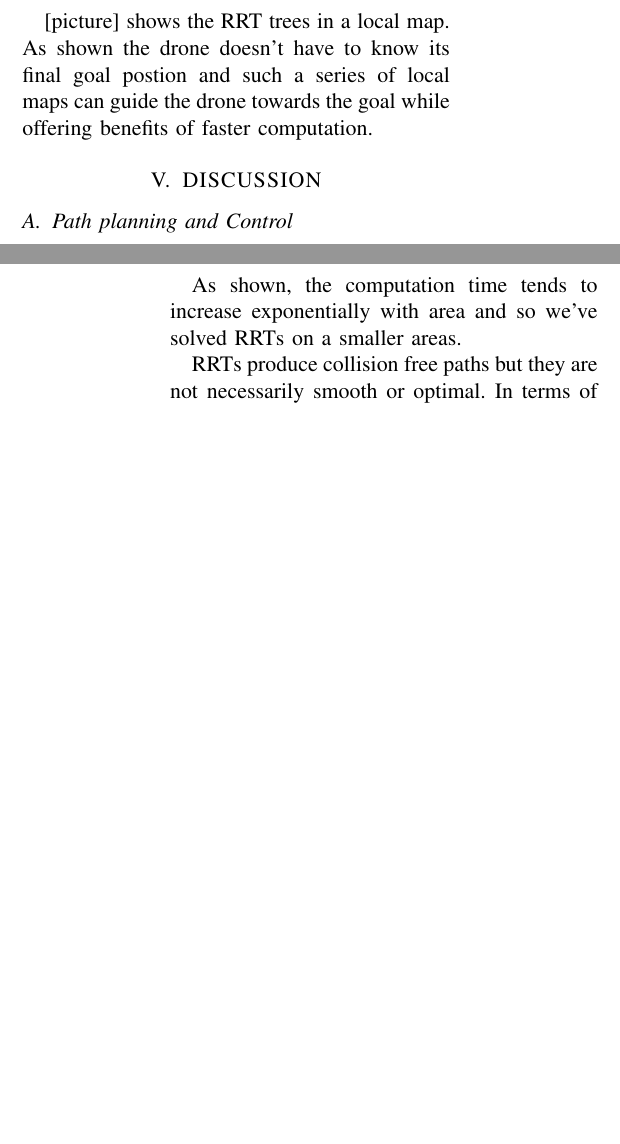
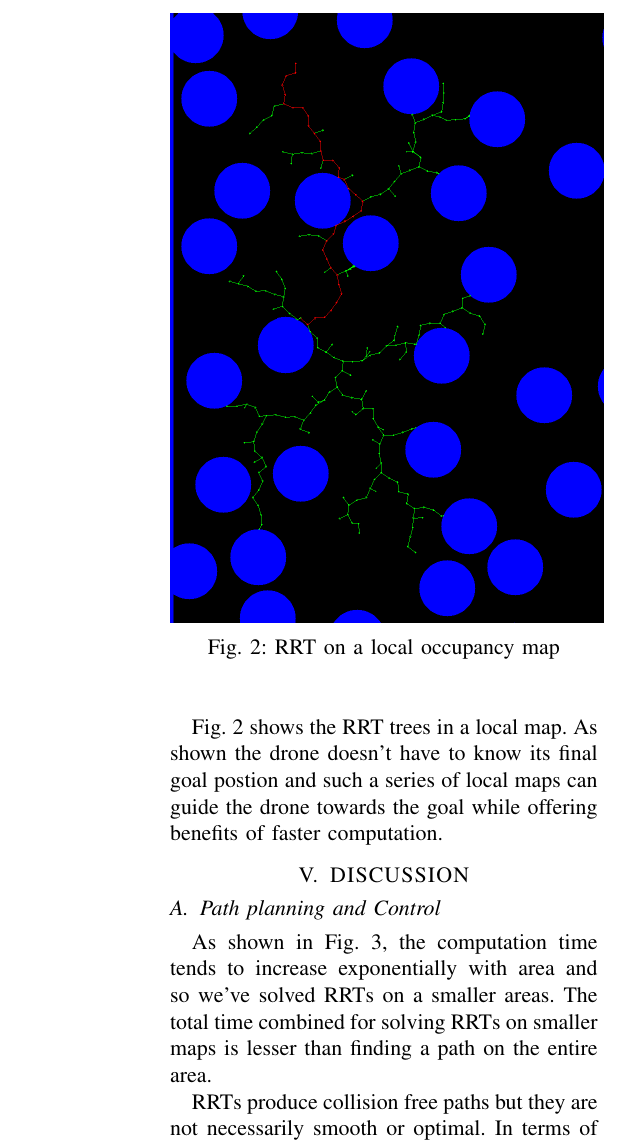
Before and after one commit to s-desh/drone_path, a LaTeX paper (Report/report.tex, which reads Report/discussion.tex, Report/results.tex): two parts of the columns of pages 3 and 4 of 4 before the commit and part of one column of page 4 of 5 after it, the two joined at a grey line, cut at the place of the change, the shorter picture padded with empty space. Compiled offline with pdfLaTeX.

Commit message:
add images

```diff
--- a/Report/discussion.tex
+++ b/Report/discussion.tex
@@ -1,8 +1,13 @@
 \subsection{Path planning and Control}
 
+\begin{figure}[h]
+\centering
 \includegraphics[scale=0.5]{images/time_area.png}
+\caption{Area to explore vs time for finding path}
+\end{figure}
 
-As shown, the computation time tends to increase exponentially with area and so we've solved RRTs on a smaller areas.
+
+As shown in Fig. 3, the computation time tends to increase exponentially with area and so we've solved RRTs on a smaller areas. The total time combined for solving RRTs on smaller maps is lesser than finding a path on the entire area.
 
 RRTs produce collision free paths but they are not necessarily smooth or optimal.
 In terms of improvements, the differential flatness property of a drone can be exploited to control motion upto the fourth derivative and generate smoother paths and simplifying trajectory generation.
--- a/Report/results.tex
+++ b/Report/results.tex
@@ -8,0 +14,6 @@ The global planner provides way-points for each drone such that the entire fores
+\end{figure}
+
+\begin{figure}[h]
+\centering
+\includegraphics[scale=0.25]{images/rrt_drone_1_iter_6.png}
+\caption{RRT on a local occupancy map}
@@ -12,4 +27,4 @@ This \href{https://www.youtube.com/watch?v=JBWNEh0Fis4&ab_channel=ShantnavAgarwa
 
 [picture] shows the simulation running in a smaller area of $400m^2$ with $100$ trees took x mins. \\
 
-[picture] shows the RRT trees in a local map. As shown the drone doesn't have to know its final goal postion and such a series of local maps can guide the drone towards the goal while offering benefits of faster computation.
+Fig. 2 shows the RRT trees in a local map. As shown the drone doesn't have to know its final goal postion and such a series of local maps can guide the drone towards the goal while offering benefits of faster computation.
```
Also changed, not shown: Report/report.pdf, Report/results.tex (11 more changed lines).
